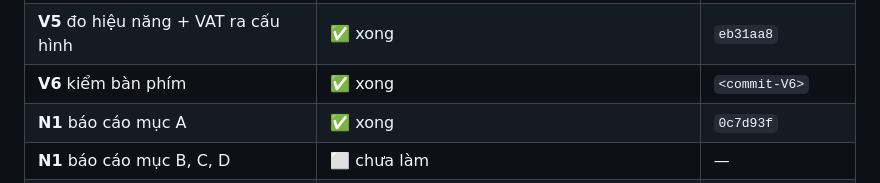
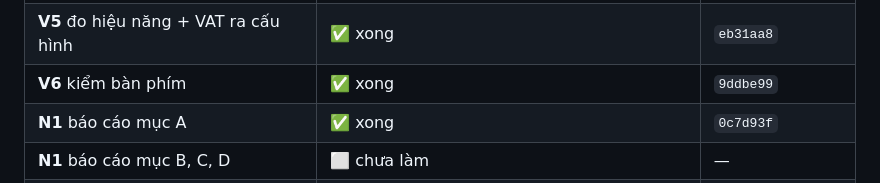
Before and after one commit to hanzo30092003-dev/vnpt-billing, a Markdown page: docs/KE-HOACH-HOAN-THIEN.md, the part around the change. Rendered like a GitHub page.

Commit message:
Ghi ma commit cua V6 vao bang tien do
Co-Authored-By: Claude Opus 5 <noreply@anthropic.com>

```diff
--- a/docs/KE-HOACH-HOAN-THIEN.md
+++ b/docs/KE-HOACH-HOAN-THIEN.md
@@ -266,7 +266,7 @@ Tiêu chí **6** là cái mới và là cái đáng giá nhất: cho tới hôm
 | **V3b** đổi mật khẩu | ✅ xong | `8f41400` |
 | **V4** Flyway + CI | ✅ xong (CI chưa chạy được tới khi đẩy mã) | `73fab44` |
 | **V5** đo hiệu năng + VAT ra cấu hình | ✅ xong | `eb31aa8` |
-| **V6** kiểm bàn phím | ✅ xong | `<commit-V6>` |
+| **V6** kiểm bàn phím | ✅ xong | `9ddbe99` |
 | **N1** báo cáo mục A | ✅ xong | `0c7d93f` |
 | **N1** báo cáo mục B, C, D | ⬜ chưa làm | — |
 | **N2** 70 ảnh chụp | ⬜ chưa làm — **chỉ chụp sau khi đóng băng mã** | — |
```
